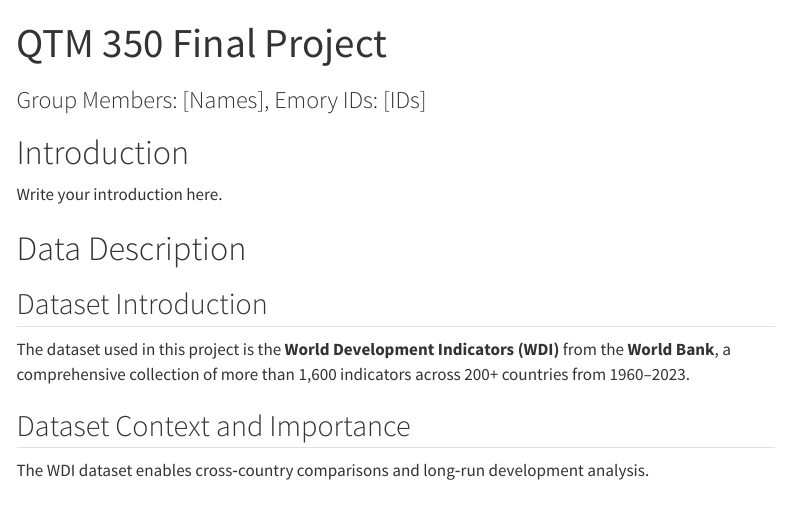
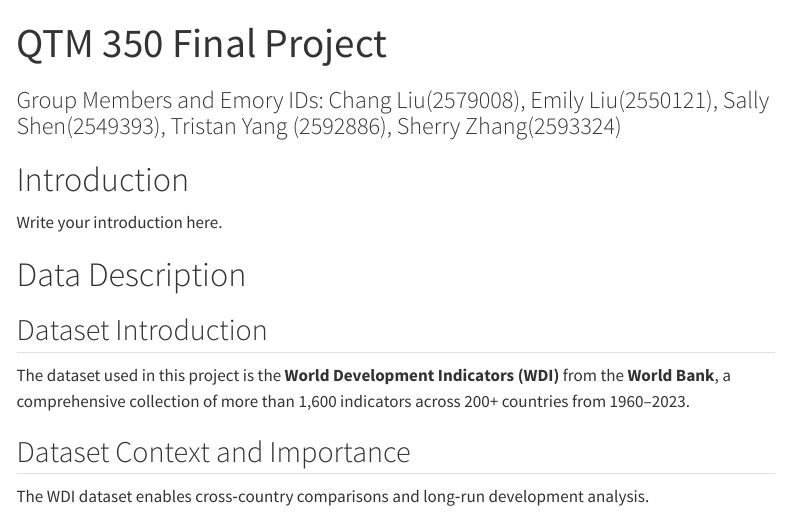
Before and after one commit to ttristanny/qtm350_final_project, a Quarto document (project_template.qmd): the page in a window 1100 px wide, from its top. Rendered offline with R 4.5, knitr and Pandoc in place of Quarto, with nearby package versions; some code elsewhere in the file could not run offline; menus at the side of the page are left out.

Commit message:
added emory id

```diff
--- a/project_template.qmd
+++ b/project_template.qmd
@@ -1,6 +1,6 @@
 ---
 title: "QTM 350 Final Project"
-subtitle: "Group Members: [Names], Emory IDs: [IDs]"
+subtitle: "Group Members and Emory IDs: Chang Liu(2579008), Emily Liu(2550121), Sally Shen(2549393), Tristan Yang (2592886), Sherry Zhang(2593324)"
 format:
   html:
     toc: true
```
